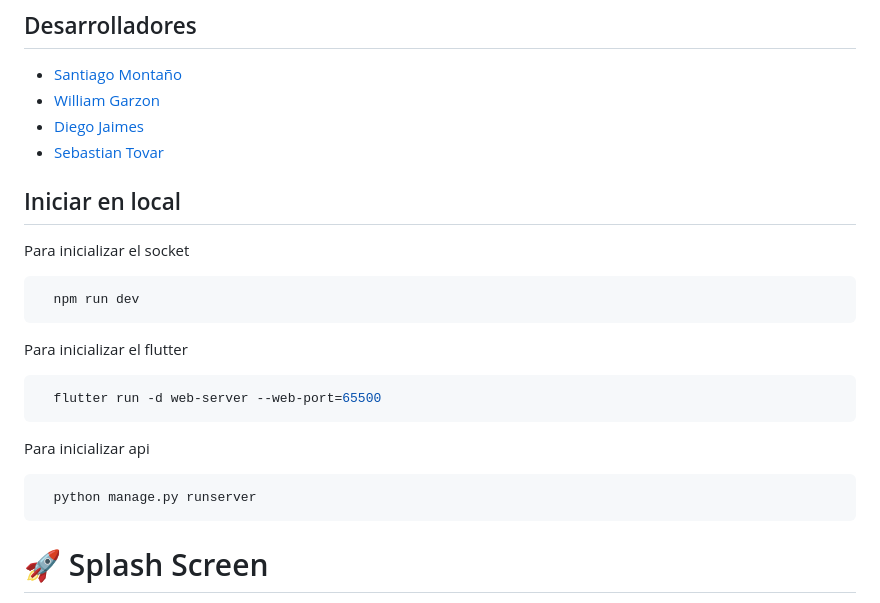
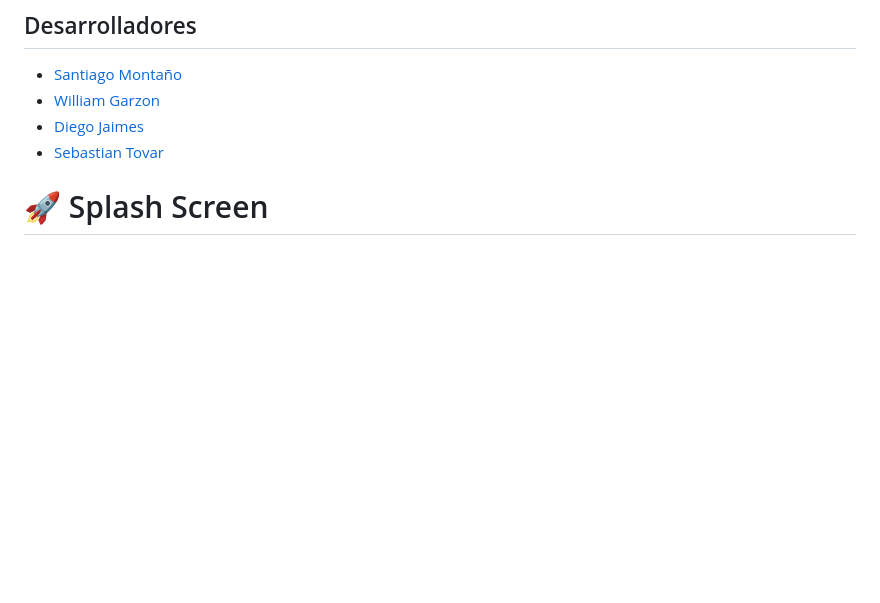
Before and after one commit to proyectosena020/ProyectoFinal, a Markdown page: README.md, the part around the change printed below. Rendered like a GitHub page; blank space fills up the shorter version.

````diff
--- a/README.md
+++ b/README.md
@@ -32,28 +29,6 @@ StayAway es una aplicación multiplataforma 📱🖥️ diseñada para revolucio
 
 
 
-## Iniciar en local
-
-Para inicializar el socket
-
-```bash
-  npm run dev
-```
-
-
-Para inicializar el flutter
-
-```bash
-  flutter run -d web-server --web-port=65500
-```
-
-Para inicializar api
-
-```bash
-  python manage.py runserver
-```
-
-
 
 # 🚀 Splash Screen
 
````
Also changed, not shown: other parts of README.md (+7 -39 lines).
